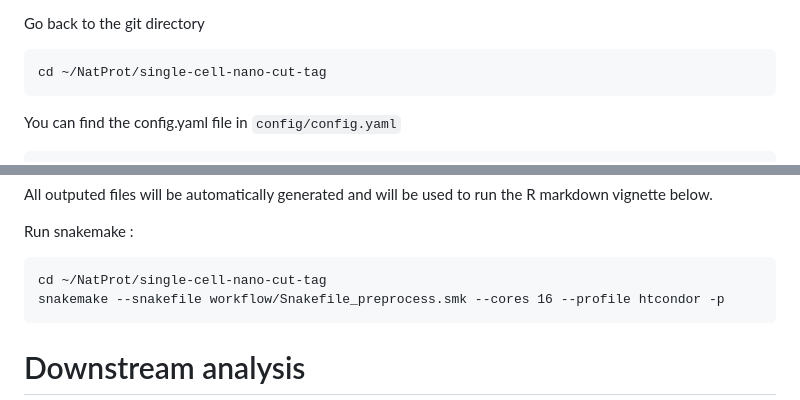
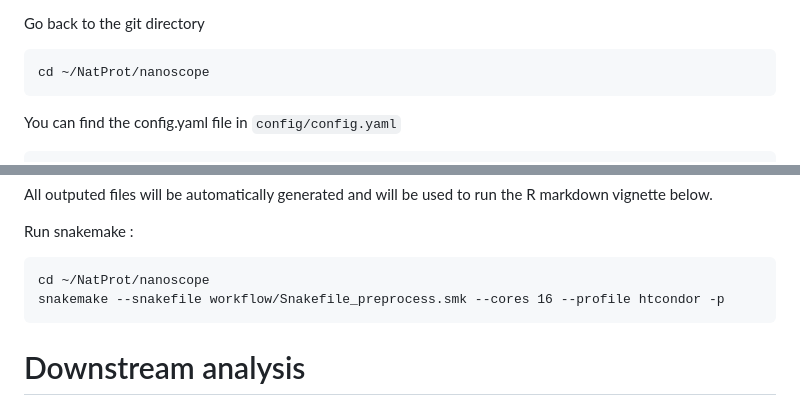
Before and after one commit to bartosovic-lab/nanoscope, a Markdown page: README.md, 2 parts joined by grey strips. Drawn GitHub-style.

````diff
--- a/README.md
+++ b/README.md
@@ -140,7 +140,7 @@
 
 Go back to the git directory
 ```
-cd ~/NatProt/single-cell-nano-cut-tag
+cd ~/NatProt/nanoscope
 ```
 
 You can find the config.yaml file in `config/config.yaml`
@@ -186,7 +186,7 @@ All outputed files will be automatically generated and will be used to run the R
 
 Run snakemake :
 ```
-cd ~/NatProt/single-cell-nano-cut-tag
+cd ~/NatProt/nanoscope
 snakemake --snakefile workflow/Snakefile_preprocess.smk --cores 16 --profile htcondor -p
 ```
 
````
